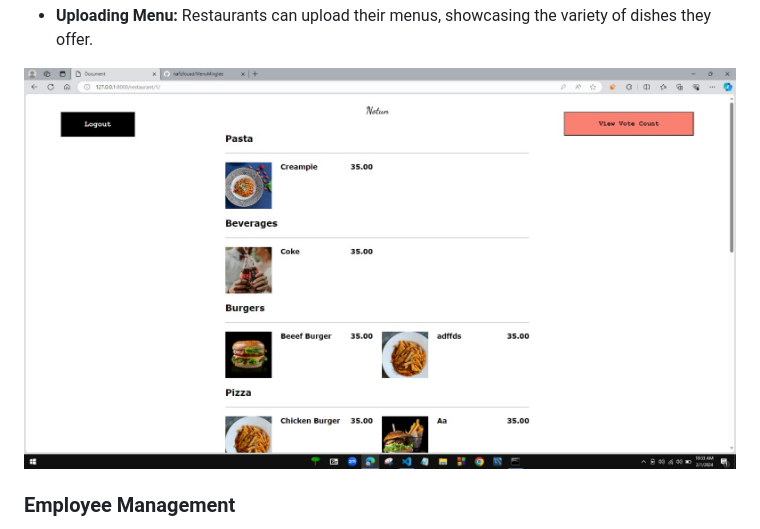
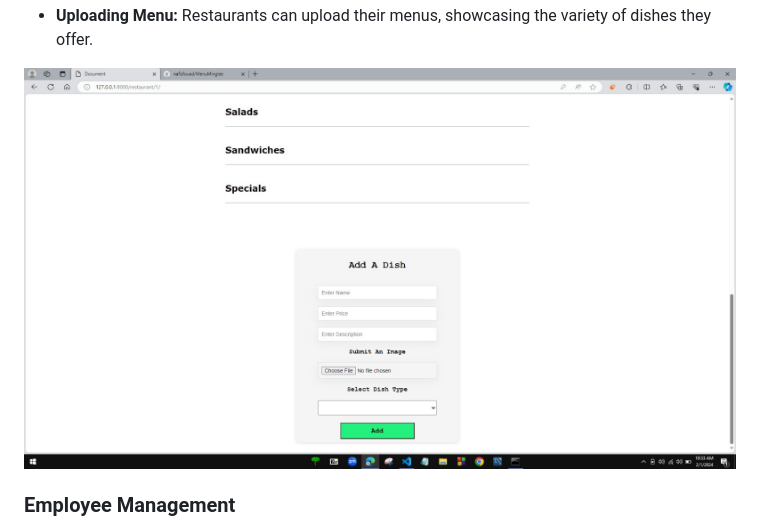
Before and after one commit to nafizfouad/MenuMinglee, a Markdown page: README.md, the part around the change. Rendered like a GitHub page.

Commit message:
Added Screenshots

```diff
--- a/README.md
+++ b/README.md
@@ -100,7 +100,7 @@ There are two types of users who will be using this system:
   ![Creating Restaurant](https://github.com/nafizfouad/MenuMinglee/blob/main/Screenshot/Creating%20Restaurant.jpg)
 - **Uploading Menu:** Restaurants can upload their menus, showcasing the variety of dishes they offer.
 
-![Uploading Menu](https://github.com/nafizfouad/MenuMinglee/blob/main/Screenshot/Menu.jpg)
+![Uploading Menu](https://github.com/nafizfouad/MenuMinglee/blob/main/Screenshot/Updating%20Menu.jpg)
 
 
 ### Employee Management
```
